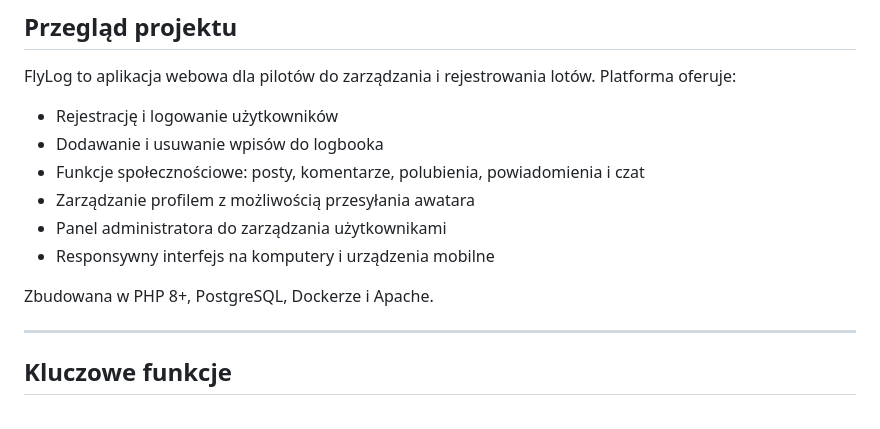
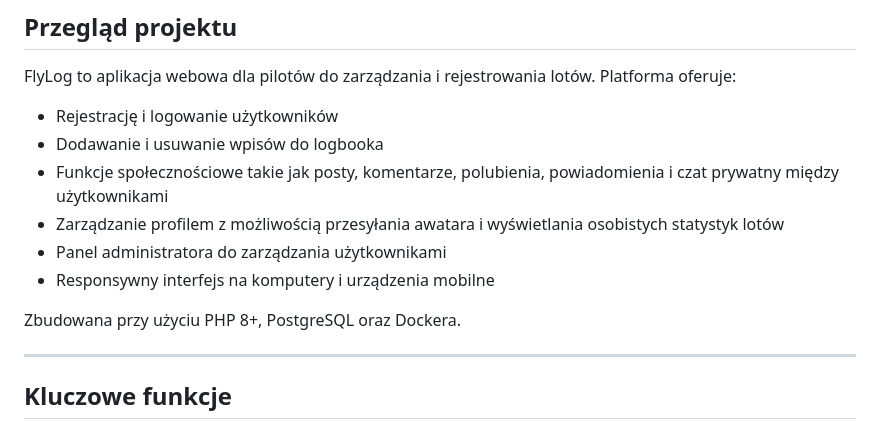
Before and after one commit to jzbm/WDPAIFLYLOG, a Markdown page: README.md, the part around the change printed below. Rendered like a GitHub page.

```diff
--- a/README.md
+++ b/README.md
@@ -5,12 +5,12 @@ FlyLog to aplikacja webowa dla pilotów do zarządzania i rejestrowania lotów.
 
 - Rejestrację i logowanie użytkowników
 - Dodawanie i usuwanie wpisów do logbooka
-- Funkcje społecznościowe: posty, komentarze, polubienia, powiadomienia i czat
-- Zarządzanie profilem z możliwością przesyłania awatara
+- Funkcje społecznościowe takie jak posty, komentarze, polubienia, powiadomienia i czat prywatny między użytkownikami
+- Zarządzanie profilem z możliwością przesyłania awatara i wyświetlania osobistych statystyk lotów
 - Panel administratora do zarządzania użytkownikami
 - Responsywny interfejs na komputery i urządzenia mobilne
 
-Zbudowana w PHP 8+, PostgreSQL, Dockerze i Apache.
+Zbudowana przy użyciu PHP 8+, PostgreSQL oraz Dockera.
 
 ---
 
```
Also changed, not shown: other parts of README.md (+33 -26 lines).
